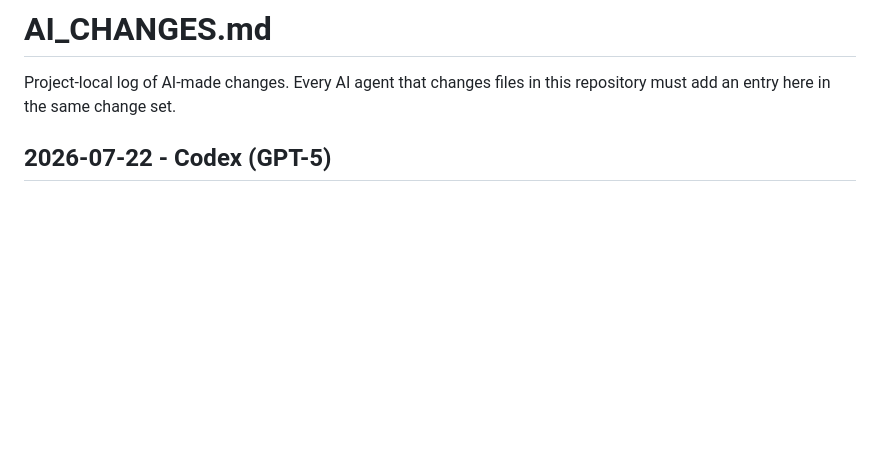
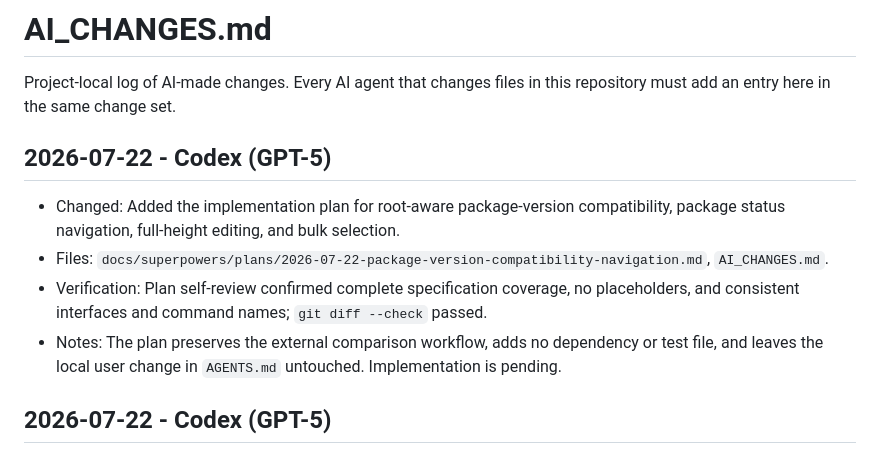
Before and after one commit to GrischaTDev/angularpad, a Markdown page: AI_CHANGES.md, the part around the change. Rendered like a GitHub page; blank space fills up the shorter version.

Commit message:
docs: plan package compatibility implementation

```diff
--- a/AI_CHANGES.md
+++ b/AI_CHANGES.md
@@ -2,6 +2,13 @@
 
 Project-local log of AI-made changes. Every AI agent that changes files in this
 repository must add an entry here in the same change set.
+
+## 2026-07-22 - Codex (GPT-5)
+
+- Changed: Added the implementation plan for root-aware package-version compatibility, package status navigation, full-height editing, and bulk selection.
+- Files: `docs/superpowers/plans/2026-07-22-package-version-compatibility-navigation.md`, `AI_CHANGES.md`.
+- Verification: Plan self-review confirmed complete specification coverage, no placeholders, and consistent interfaces and command names; `git diff --check` passed.
+- Notes: The plan preserves the external comparison workflow, adds no dependency or test file, and leaves the local user change in `AGENTS.md` untouched. Implementation is pending.
 
 ## 2026-07-22 - Codex (GPT-5)
 
```
Also changed, not shown: 1 other file.
